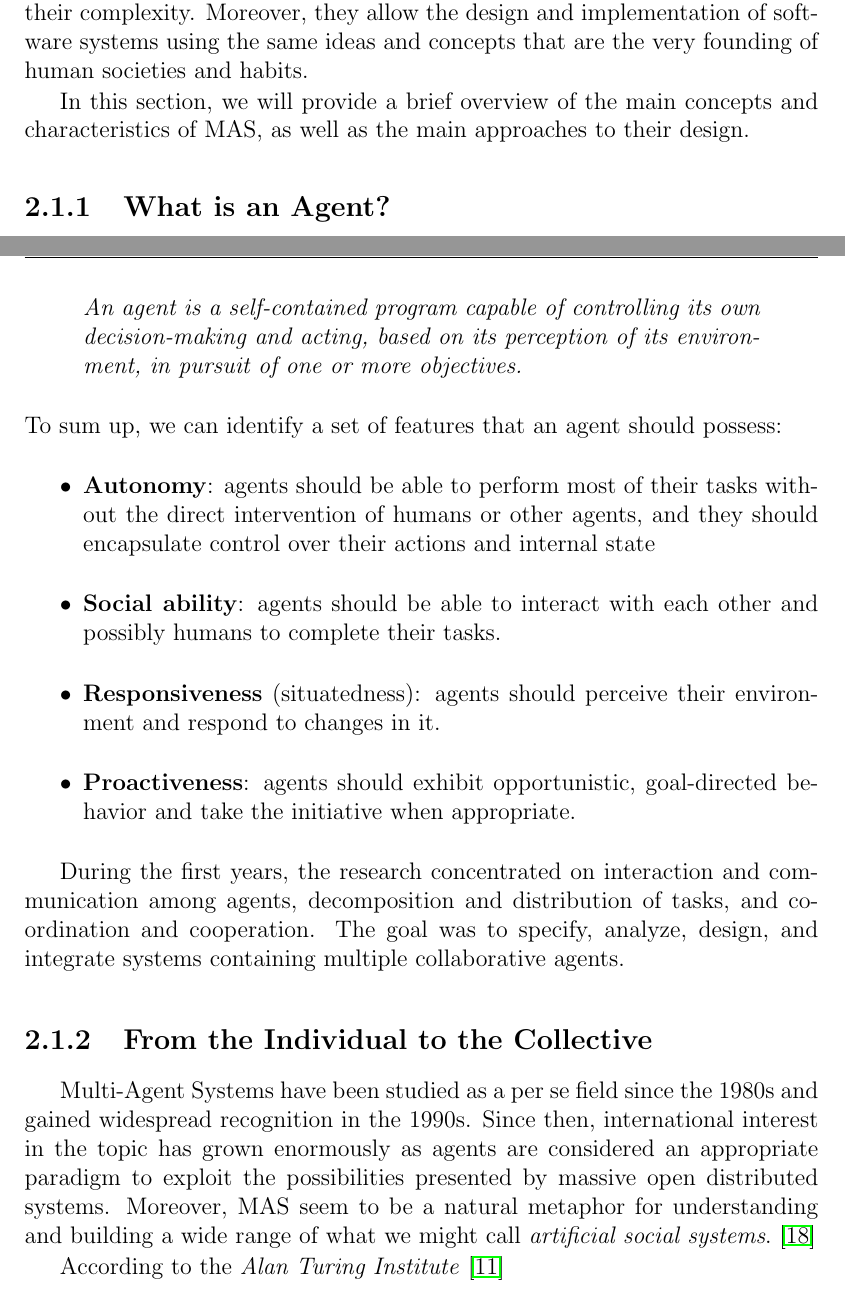
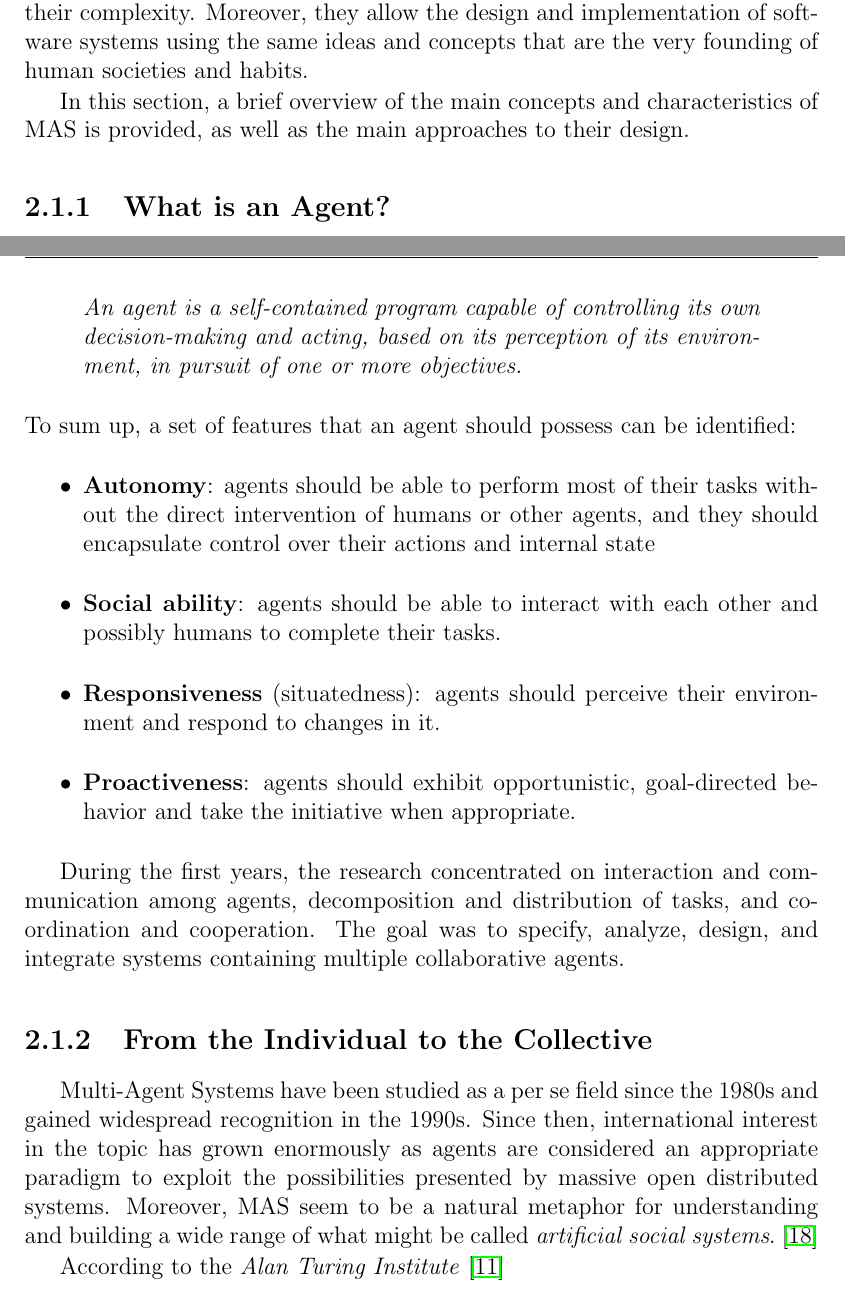
Before and after one commit to alessandro-marcantoni/thesis-lm-marcantoni, a LaTeX thesis (main.tex, which reads thesis-parts/02-state-of-the-art.tex): two parts of pages 17 and 18 of 38, joined at a grey line, cut so that both start at the same text. Compiled offline with pdfLaTeX.

Commit message:
chore: remove all 'we'

```diff
--- a/thesis-parts/02-state-of-the-art.tex
+++ b/thesis-parts/02-state-of-the-art.tex
@@ -5,7 +5,7 @@ To better understand this thesis work, a brief excursus of the existing literatu
 Multi-Agent Systems are considered a promising engineering style for developing adaptive software systems able to handle the continuous increase in their complexity.
 Moreover, they allow the design and implementation of software systems using the same ideas and concepts that are the very founding of human societies and habits.
 
-In this section, we will provide a brief overview of the main concepts and characteristics of MAS, as well as the main approaches to their design.
+In this section, a brief overview of the main concepts and characteristics of MAS is provided, as well as the main approaches to their design.
 
 \subsection{What is an Agent?}
 The concept of a software agent can be traced back to the early days of research into Distributed AI in the 1970s when Carl Hewitt proposed the concurrent Actor model.
@@ -17,7 +17,7 @@ However, a generally accepted description of what an agent is is the following b
 \begin{quote}
     \textit{An agent is a self-contained program capable of controlling its own decision-making and acting, based on its perception of its environment, in pursuit of one or more objectives.}
 \end{quote}
-To sum up, we can identify a set of features that an agent should possess:
+To sum up, a set of features that an agent should possess can be identified:
 \begin{itemize}
     \item \textbf{Autonomy}: agents should be able to perform most of their tasks without the direct intervention of humans or other agents, and they should encapsulate control over their actions and internal state
     \item \textbf{Social ability}: agents should be able to interact with each other and possibly humans to complete their tasks.
@@ -31,7 +31,7 @@ The goal was to specify, analyze, design, and integrate systems containing multi
 \subsection{From the Individual to the Collective}
 Multi-Agent Systems have been studied as a per se field since the 1980s and gained widespread recognition in the 1990s.
 Since then, international interest in the topic has grown enormously as agents are considered an appropriate paradigm to exploit the possibilities presented by massive open distributed systems.
-Moreover, MAS seem to be a natural metaphor for understanding and building a wide range of what we might call \textit{artificial social systems}.~\cite{wooldridge2009introduction}
+Moreover, MAS seem to be a natural metaphor for understanding and building a wide range of what might be called \textit{artificial social systems}.~\cite{wooldridge2009introduction}
 
 According to the \textit{Alan Turing Institute}~\cite{turing}
 \begin{quote}
```
Also changed, not shown: thesis-parts/02-state-of-the-art.tex (2 more changed lines).
